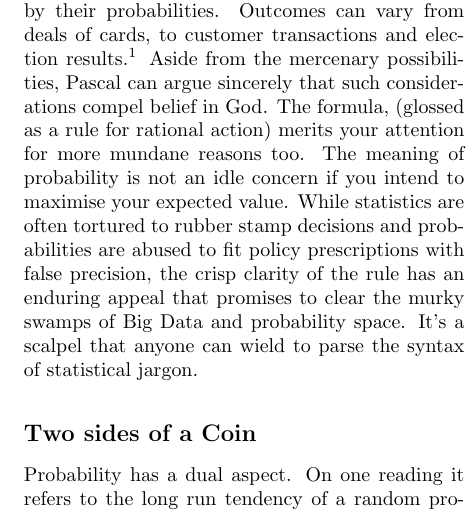
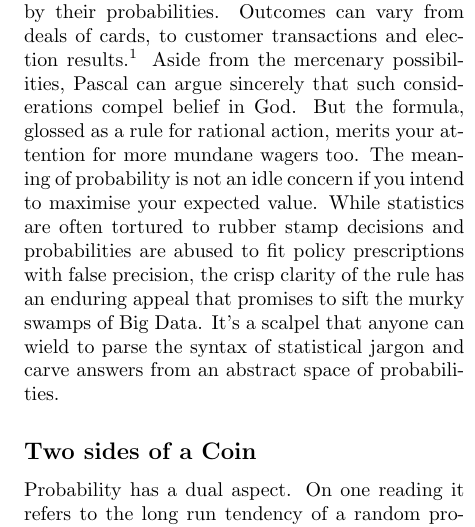
Before and after one commit to NathanielF/non-fiction-writing, a LaTeX document (Decisions and Expected Value.tex): part of one column of page 1 of 7, cut so that both start at the same text. Compiled offline with pdfLaTeX.

Commit message:
updated carve

```diff
--- a/Decisions and Expected Value.tex
+++ b/Decisions and Expected Value.tex
@@ -19,7 +19,7 @@ There is an algorithm beloved by bureaucrats. The unsung hero of administrators
 It lies at the heart of online A/B testing, all policy analysis, sound business strategy and poker play.
 $$ EV(O)_{p} = p_{1}\$(o_{1}) + p_{2}\$(o_{2}) + ... + p_{k}\$(o_{k}) $$
 The expected financial value of a random process is just the sum of the dollar outcomes weighted by their probabilities.
-Outcomes can vary from deals of cards, to customer transactions and election results.\footnote{In the jargon $O$ is a random variable which can be realised as any of the outcomes  $ o_{j} :  1 \leq j \leq k$} Aside from the mercenary possibilities, Pascal can argue sincerely that such considerations compel belief in God. The formula, (glossed as a rule for rational action) merits your attention for more mundane reasons too. The meaning of probability is not an idle concern if you intend to maximise your expected value. While statistics are often tortured to rubber stamp decisions and probabilities are abused to fit policy prescriptions with false precision, the crisp clarity of the rule has an enduring appeal that promises to clear the murky swamps of Big Data and probability space. It's a scalpel that anyone can wield to parse the syntax of statistical jargon.
+Outcomes can vary from deals of cards, to customer transactions and election results.\footnote{In the jargon $O$ is a random variable which can be realised as any of the outcomes  $ o_{j} :  1 \leq j \leq k$} Aside from the mercenary possibilities, Pascal can argue sincerely that such considerations compel belief in God. But the formula, glossed as a rule for rational action, merits your attention for more mundane wagers too. The meaning of probability is not an idle concern if you intend to maximise your expected value. While statistics are often tortured to rubber stamp decisions and probabilities are abused to fit policy prescriptions with false precision, the crisp clarity of the rule has an enduring appeal that promises to sift the murky swamps of Big Data. It's a scalpel that anyone can wield to parse the syntax of statistical jargon and carve answers from an abstract space of  probabilities.
 
 \subsection*{Two sides of a Coin}
 Probability has a dual aspect. On one reading it refers to the long run tendency of a random process, on another the probability is construed as the degree of belief in an outcome. On the first (frequentist) interpretation a probability distribution has certain fixed theoretical characteristics, as in a uniform probability distribution of a fair coin where all outcomes are equally likely. On the second (Bayesian) reading the characteristics of the probability distribution are learned from the data. These approaches are united by the Law of Large numbers which states that as the size of our sample increases our sample average will converge to the expected realisation of the theoretical process.
```
Also changed, not shown: Decisions and Expected Value.pdf.
